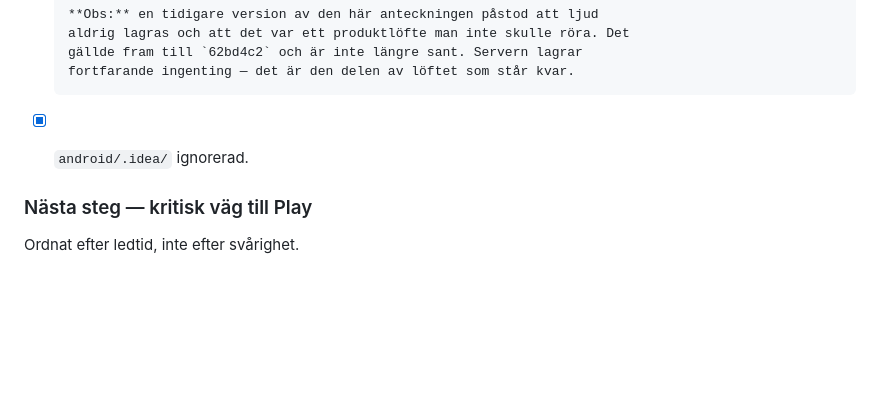
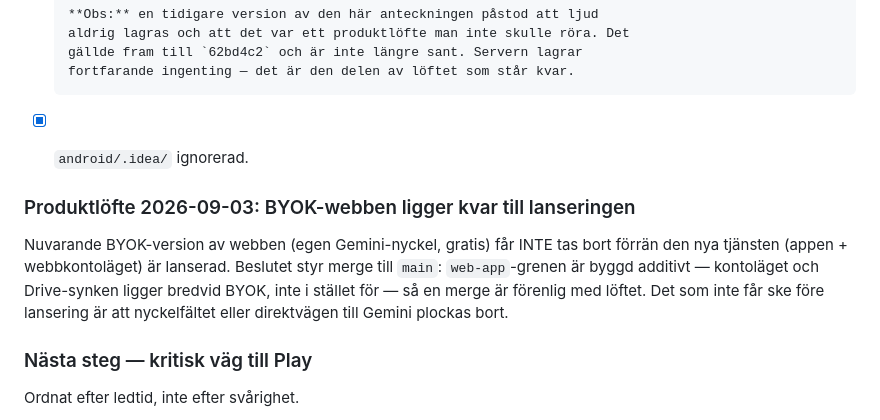
Before and after one commit to Skaneby/voicesummary, a Markdown page: tasks/todo.md, the part around the change. Rendered like a GitHub page; blank space fills up the shorter version.

Commit message:
docs: produktlöfte — BYOK-webben ligger kvar tills nya tjänsten lanserats
Johans beslut: nyckelläget får inte tas bort före lansering. web-app-
grenen är byggd additivt så merge till main är förenlig med löftet;
det som inte får ske är att nyckelfältet eller direktvägen till Gemini
plockas bort i förtid.

Co-Authored-By: Claude Fable 5 <noreply@anthropic.com>

```diff
--- a/tasks/todo.md
+++ b/tasks/todo.md
@@ -378,6 +378,15 @@ står att användaren får Googles engelska faktureringstext rakt i ansiktet.
       fortfarande ingenting — det är den delen av löftet som står kvar.
 - [x] `android/.idea/` ignorerad.
 
+### Produktlöfte 2026-09-03: BYOK-webben ligger kvar till lanseringen
+
+Nuvarande BYOK-version av webben (egen Gemini-nyckel, gratis) får INTE tas
+bort förrän den nya tjänsten (appen + webbkontoläget) är lanserad. Beslutet
+styr merge till `main`: `web-app`-grenen är byggd additivt — kontoläget och
+Drive-synken ligger bredvid BYOK, inte i stället för — så en merge är
+förenlig med löftet. Det som inte får ske före lansering är att nyckelfältet
+eller direktvägen till Gemini plockas bort.
+
 ### Nästa steg — kritisk väg till Play
 
 Ordnat efter ledtid, inte efter svårighet.
```
